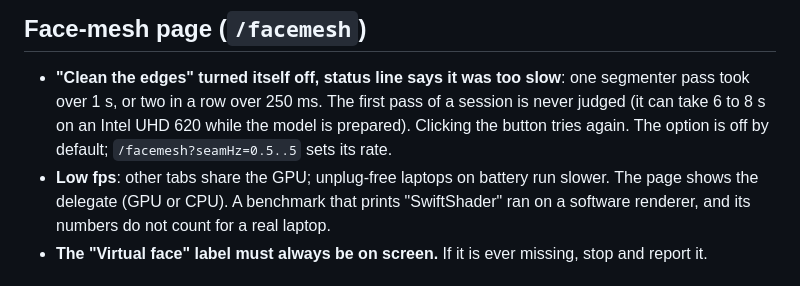
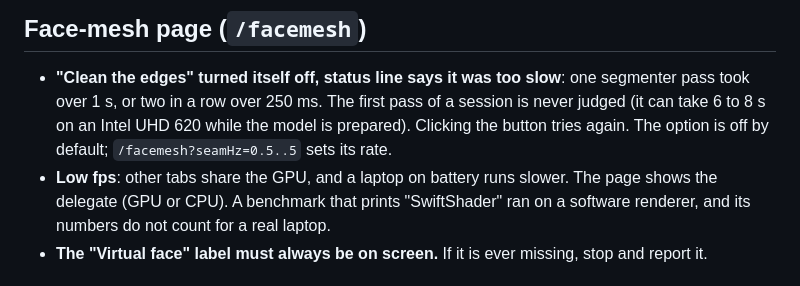
Before and after one commit to xtruck/realX, a Markdown page: docs/TROUBLESHOOTING.md, the part around the change. Rendered like a GitHub page.

Commit message:
docs: fix a sentence in TROUBLESHOOTING.md
Co-Authored-By: Claude Sonnet 5.5 <noreply@anthropic.com>

```diff
--- a/docs/TROUBLESHOOTING.md
+++ b/docs/TROUBLESHOOTING.md
@@ -46,7 +46,7 @@ fixed one.
 - **"Clean the edges" turned itself off, status line says it was too slow**: one segmenter pass took over 1 s, or two in a row
   over 250 ms. The first pass of a session is never judged (it can take 6 to 8 s on an Intel UHD 620 while the model is prepared).
   Clicking the button tries again. The option is off by default; `/facemesh?seamHz=0.5..5` sets its rate.
-- **Low fps**: other tabs share the GPU; unplug-free laptops on battery run slower. The page shows the delegate (GPU or CPU).
+- **Low fps**: other tabs share the GPU, and a laptop on battery runs slower. The page shows the delegate (GPU or CPU).
   A benchmark that prints "SwiftShader" ran on a software renderer, and its numbers do not count for a real laptop.
 - **The "Virtual face" label must always be on screen.** If it is ever missing, stop and report it.
 
```
